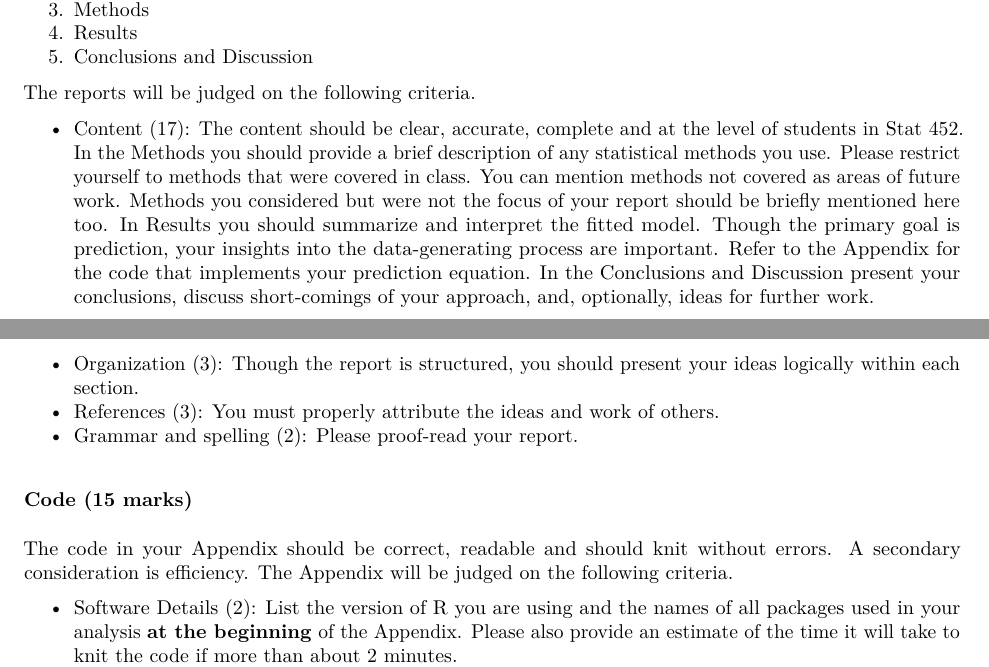
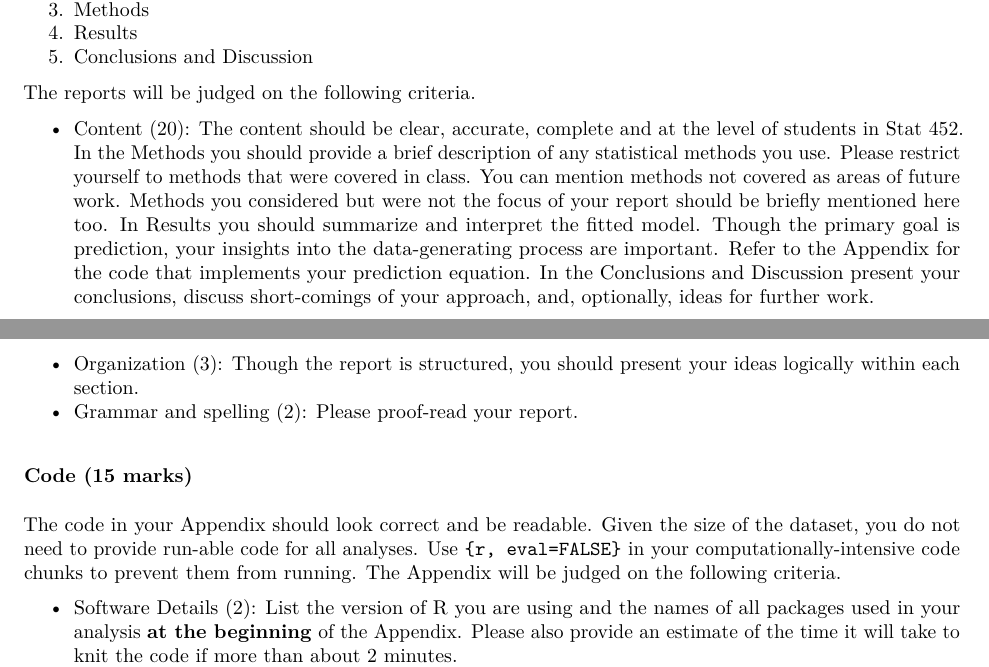
Before and after one commit to SFUStatgen/SFUStat452, an R Markdown document (Project652/guidelines.Rmd): two parts of pages 2 and 3 of 3, joined at a grey line, cut so that both start at the same text. The pictures show the output file Project652/guidelines.pdf that the author committed with the source.

Commit message:
update Stat 652 project guidelines

```diff
--- a/Project652/guidelines.Rmd
+++ b/Project652/guidelines.Rmd
@@ -102,7 +102,7 @@ The report should have the following sections
 
 The reports will be judged on the following criteria.
 
-* Content (17):
+* Content (20):
 The content should be clear, accurate, complete and at the
 level of students in Stat 452. In the Methods you should provide a brief
 description of any statistical methods you use. Please
@@ -121,15 +121,16 @@ discuss short-comings of your approach, and, optionally,
 ideas for further work.
 * Organization (3): Though the report is structured, you should
 present your ideas logically within each section.
-* References (3): You must properly attribute the ideas and
-work of others.
 * Grammar and spelling (2): Please proof-read your report.
 
 ### Code (15 marks)
 
 The code in your Appendix
-should be correct, readable and should knit without
-errors. A secondary consideration is efficiency.
+should look correct and be readable.
+Given the size of the dataset, you do
+not need to provide run-able code for
+all analyses. Use `{r, eval=FALSE}` in your computationally-intensive code chunks
+to prevent them from running.
 The Appendix will be judged on the following criteria.
 
 * Software Details (2): List the version of R you are using
```
Also changed, not shown: Project652/guidelines.pdf.
